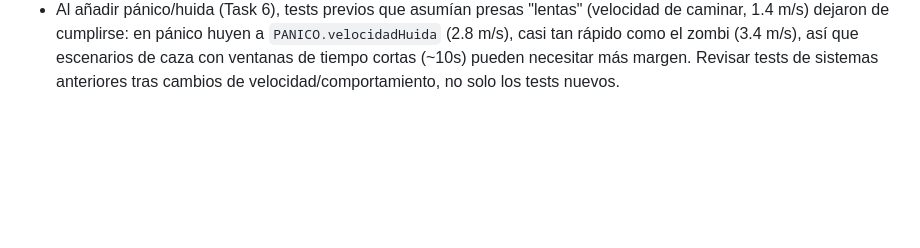
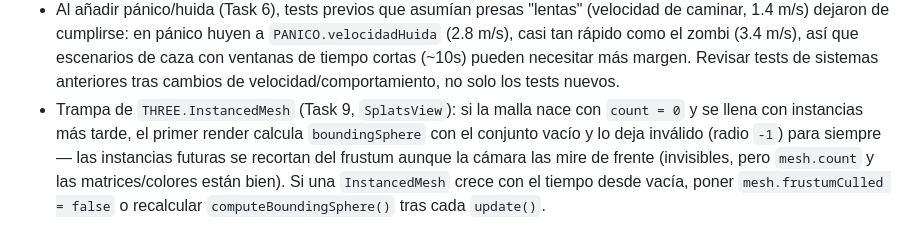
Before and after one commit to johan1727/zombi_simulation, a Markdown page: CLAUDE.md, the part around the change. Rendered like a GitHub page; blank space fills up the shorter version.

Commit message:
docs: lección aprendida — InstancedMesh vacía congela boundingSphere inválido

```diff
--- a/CLAUDE.md
+++ b/CLAUDE.md
@@ -61,3 +61,11 @@ Este archivo es un documento vivo. Al terminar cada tarea o plan:
   así que escenarios de caza con ventanas de tiempo cortas (~10s) pueden
   necesitar más margen. Revisar tests de sistemas anteriores tras cambios de
   velocidad/comportamiento, no solo los tests nuevos.
+- Trampa de `THREE.InstancedMesh` (Task 9, `SplatsView`): si la malla nace con
+  `count = 0` y se llena con instancias más tarde, el primer render calcula
+  `boundingSphere` con el conjunto vacío y lo deja inválido (radio `-1`) para
+  siempre — las instancias futuras se recortan del frustum aunque la cámara
+  las mire de frente (invisibles, pero `mesh.count` y las matrices/colores
+  están bien). Si una `InstancedMesh` crece con el tiempo desde vacía, poner
+  `mesh.frustumCulled = false` o recalcular `computeBoundingSphere()` tras
+  cada `update()`.
```
